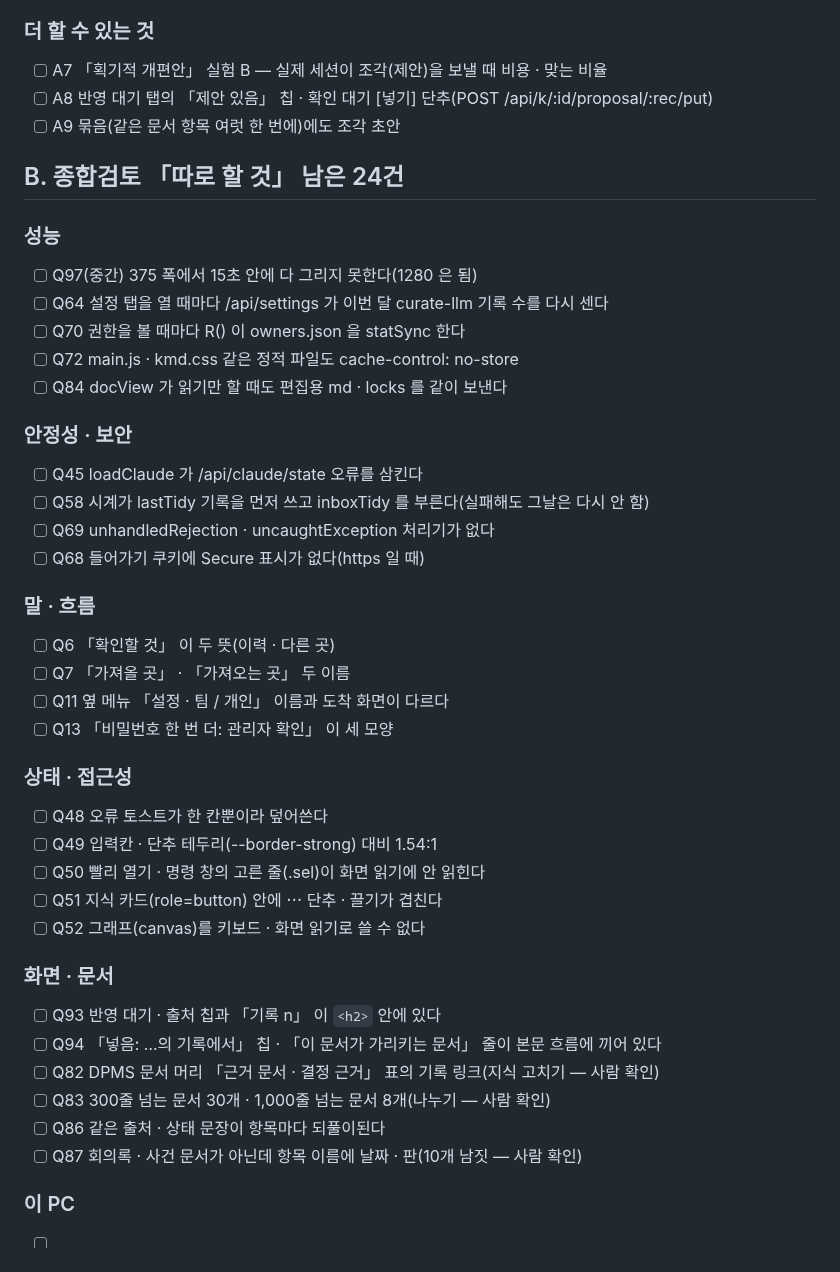
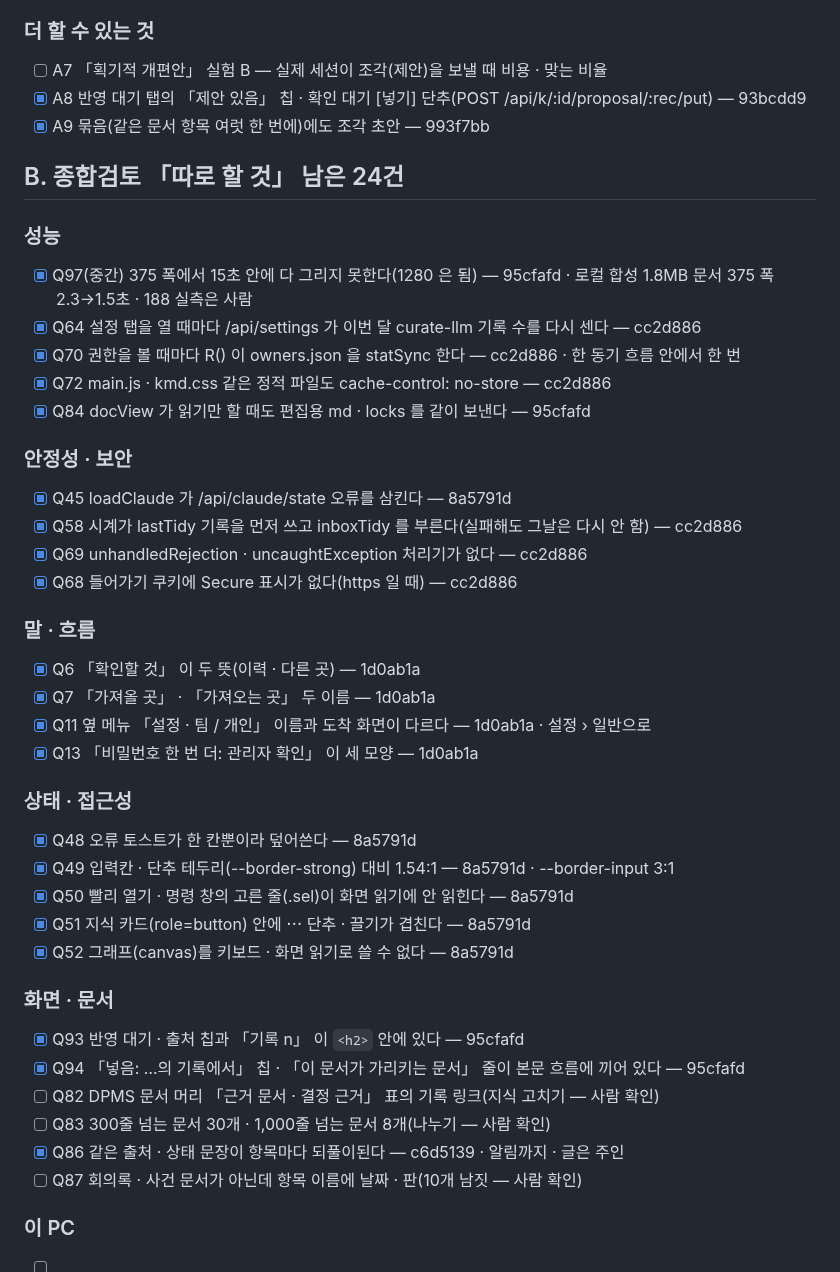
Before and after one commit to kjsa7412/kmd, a Markdown page: docs/품질개선/TODO_남은것.md, the part around the change. GitHub-like rendering.

Commit message:
품질개선: TODO 남은 것 · 종합검토 결과 칸 — B 21건 · A8 · A9 커밋 해시
Co-Authored-By: Claude Opus 5.5 <noreply@anthropic.com>

```diff
--- a/docs/품질개선/TODO_남은것.md
+++ b/docs/품질개선/TODO_남은것.md
@@ -18,43 +18,43 @@
 
 ### 더 할 수 있는 것
 - [ ] A7 「획기적 개편안」 실험 B — 실제 세션이 조각(제안)을 보낼 때 비용 · 맞는 비율
-- [ ] A8 반영 대기 탭의 「제안 있음」 칩 · 확인 대기 [넣기] 단추(POST /api/k/:id/proposal/:rec/put)
-- [ ] A9 묶음(같은 문서 항목 여럿 한 번에)에도 조각 초안
+- [x] A8 반영 대기 탭의 「제안 있음」 칩 · 확인 대기 [넣기] 단추(POST /api/k/:id/proposal/:rec/put) — 93bcdd9
+- [x] A9 묶음(같은 문서 항목 여럿 한 번에)에도 조각 초안 — 993f7bb
 
 ## B. 종합검토 「따로 할 것」 남은 24건
 
 ### 성능
-- [ ] Q97(중간) 375 폭에서 15초 안에 다 그리지 못한다(1280 은 됨)
-- [ ] Q64 설정 탭을 열 때마다 /api/settings 가 이번 달 curate-llm 기록 수를 다시 센다
-- [ ] Q70 권한을 볼 때마다 R() 이 owners.json 을 statSync 한다
-- [ ] Q72 main.js · kmd.css 같은 정적 파일도 cache-control: no-store
-- [ ] Q84 docView 가 읽기만 할 때도 편집용 md · locks 를 같이 보낸다
+- [x] Q97(중간) 375 폭에서 15초 안에 다 그리지 못한다(1280 은 됨) — 95cfafd · 로컬 합성 1.8MB 문서 375 폭 2.3→1.5초 · 188 실측은 사람
+- [x] Q64 설정 탭을 열 때마다 /api/settings 가 이번 달 curate-llm 기록 수를 다시 센다 — cc2d886
+- [x] Q70 권한을 볼 때마다 R() 이 owners.json 을 statSync 한다 — cc2d886 · 한 동기 흐름 안에서 한 번
+- [x] Q72 main.js · kmd.css 같은 정적 파일도 cache-control: no-store — cc2d886
+- [x] Q84 docView 가 읽기만 할 때도 편집용 md · locks 를 같이 보낸다 — 95cfafd
 
 ### 안정성 · 보안
-- [ ] Q45 loadClaude 가 /api/claude/state 오류를 삼킨다
-- [ ] Q58 시계가 lastTidy 기록을 먼저 쓰고 inboxTidy 를 부른다(실패해도 그날은 다시 안 함)
-- [ ] Q69 unhandledRejection · uncaughtException 처리기가 없다
-- [ ] Q68 들어가기 쿠키에 Secure 표시가 없다(https 일 때)
+- [x] Q45 loadClaude 가 /api/claude/state 오류를 삼킨다 — 8a5791d
+- [x] Q58 시계가 lastTidy 기록을 먼저 쓰고 inboxTidy 를 부른다(실패해도 그날은 다시 안 함) — cc2d886
+- [x] Q69 unhandledRejection · uncaughtException 처리기가 없다 — cc2d886
+- [x] Q68 들어가기 쿠키에 Secure 표시가 없다(https 일 때) — cc2d886
 
 ### 말 · 흐름
-- [ ] Q6 「확인할 것」 이 두 뜻(이력 · 다른 곳)
-- [ ] Q7 「가져올 곳」 · 「가져오는 곳」 두 이름
-- [ ] Q11 옆 메뉴 「설정 · 팀 / 개인」 이름과 도착 화면이 다르다
-- [ ] Q13 「비밀번호 한 번 더: 관리자 확인」 이 세 모양
+- [x] Q6 「확인할 것」 이 두 뜻(이력 · 다른 곳) — 1d0ab1a
+- [x] Q7 「가져올 곳」 · 「가져오는 곳」 두 이름 — 1d0ab1a
+- [x] Q11 옆 메뉴 「설정 · 팀 / 개인」 이름과 도착 화면이 다르다 — 1d0ab1a · 설정 › 일반으로
+- [x] Q13 「비밀번호 한 번 더: 관리자 확인」 이 세 모양 — 1d0ab1a
 
 ### 상태 · 접근성
-- [ ] Q48 오류 토스트가 한 칸뿐이라 덮어쓴다
-- [ ] Q49 입력칸 · 단추 테두리(--border-strong) 대비 1.54:1
-- [ ] Q50 빨리 열기 · 명령 창의 고른 줄(.sel)이 화면 읽기에 안 읽힌다
-- [ ] Q51 지식 카드(role=button) 안에 ⋯ 단추 · 끌기가 겹친다
-- [ ] Q52 그래프(canvas)를 키보드 · 화면 읽기로 쓸 수 없다
+- [x] Q48 오류 토스트가 한 칸뿐이라 덮어쓴다 — 8a5791d
+- [x] Q49 입력칸 · 단추 테두리(--border-strong) 대비 1.54:1 — 8a5791d · --border-input 3:1
+- [x] Q50 빨리 열기 · 명령 창의 고른 줄(.sel)이 화면 읽기에 안 읽힌다 — 8a5791d
+- [x] Q51 지식 카드(role=button) 안에 ⋯ 단추 · 끌기가 겹친다 — 8a5791d
+- [x] Q52 그래프(canvas)를 키보드 · 화면 읽기로 쓸 수 없다 — 8a5791d
 
 ### 화면 · 문서
-- [ ] Q93 반영 대기 · 출처 칩과 「기록 n」 이 `<h2>` 안에 있다
-- [ ] Q94 「넣음: …의 기록에서」 칩 · 「이 문서가 가리키는 문서」 줄이 본문 흐름에 끼어 있다
+- [x] Q93 반영 대기 · 출처 칩과 「기록 n」 이 `<h2>` 안에 있다 — 95cfafd
+- [x] Q94 「넣음: …의 기록에서」 칩 · 「이 문서가 가리키는 문서」 줄이 본문 흐름에 끼어 있다 — 95cfafd
 - [ ] Q82 DPMS 문서 머리 「근거 문서 · 결정 근거」 표의 기록 링크(지식 고치기 — 사람 확인)
 - [ ] Q83 300줄 넘는 문서 30개 · 1,000줄 넘는 문서 8개(나누기 — 사람 확인)
-- [ ] Q86 같은 출처 · 상태 문장이 항목마다 되풀이된다
+- [x] Q86 같은 출처 · 상태 문장이 항목마다 되풀이된다 — c6d5139 · 알림까지 · 글은 주인
 - [ ] Q87 회의록 · 사건 문서가 아닌데 항목 이름에 날짜 · 판(10개 남짓 — 사람 확인)
 
 ### 이 PC
```
Also changed, not shown: docs/품질개선/종합검토.md (+21 -21 lines).
